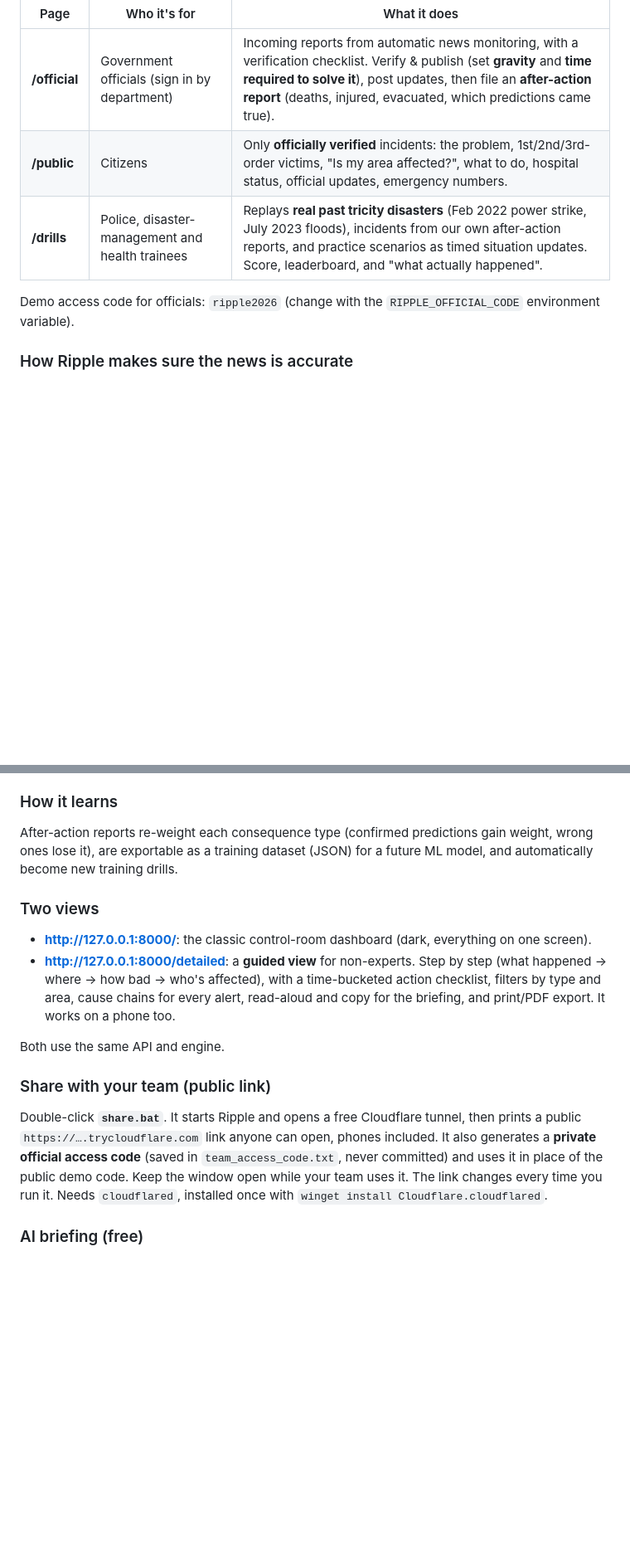
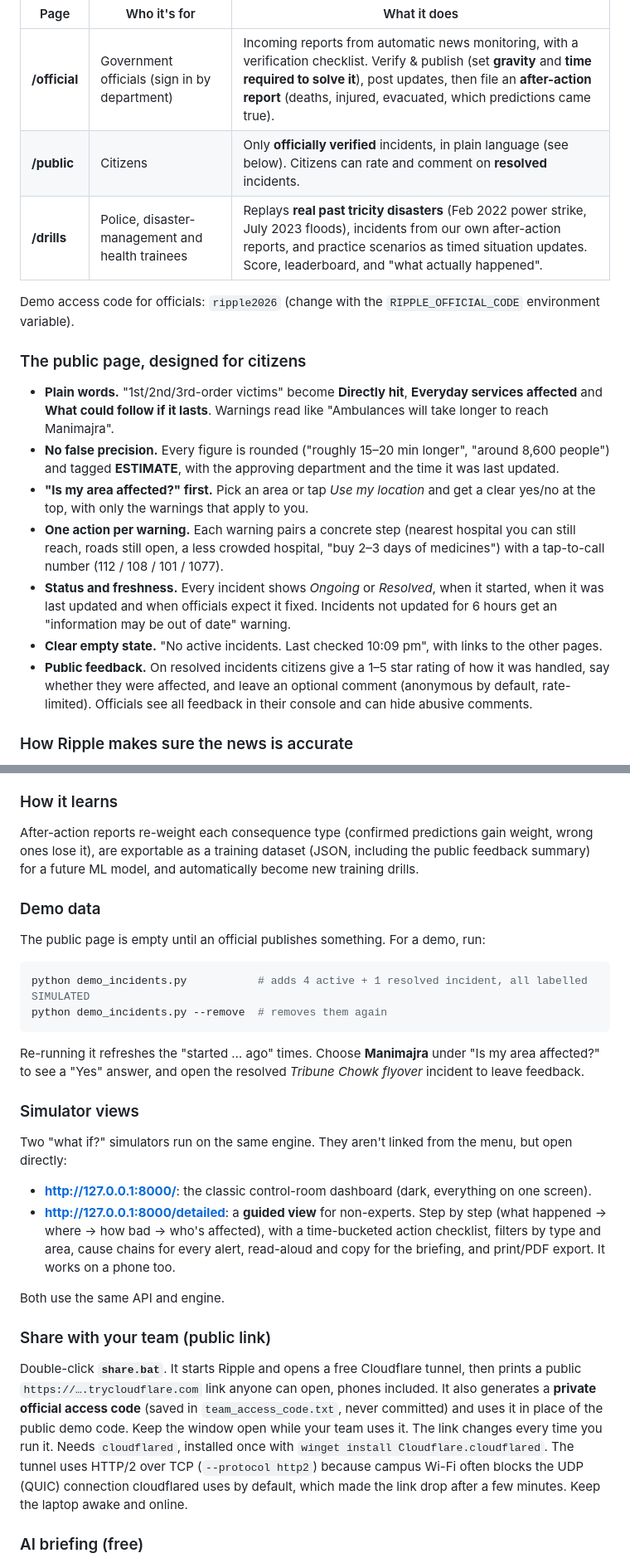
Before and after one commit to as3601/ripple-second-order-victims, a Markdown page: README.md, 2 parts joined by grey strips. Shown at 83% size. GitHub-like rendering; blank space fills up the shorter version.

````diff
--- a/README.md
+++ b/README.md
@@ -28,10 +28,26 @@ Ripple is more than a simulator. It runs a full incident workflow:
 | Page | Who it's for | What it does |
 |---|---|---|
 | **/official** | Government officials (sign in by department) | Incoming reports from automatic news monitoring, with a verification checklist. Verify & publish (set **gravity** and **time required to solve it**), post updates, then file an **after-action report** (deaths, injured, evacuated, which predictions came true). |
-| **/public** | Citizens | Only **officially verified** incidents: the problem, 1st/2nd/3rd-order victims, "Is my area affected?", what to do, hospital status, official updates, emergency numbers. |
+| **/public** | Citizens | Only **officially verified** incidents, in plain language (see below). Citizens can rate and comment on **resolved** incidents. |
 | **/drills** | Police, disaster-management and health trainees | Replays **real past tricity disasters** (Feb 2022 power strike, July 2023 floods), incidents from our own after-action reports, and practice scenarios as timed situation updates. Score, leaderboard, and "what actually happened". |
 
 Demo access code for officials: `ripple2026` (change with the `RIPPLE_OFFICIAL_CODE` environment variable).
+
+### The public page, designed for citizens
+- **Plain words.** "1st/2nd/3rd-order victims" become **Directly hit**, **Everyday services affected** and
+  **What could follow if it lasts**. Warnings read like "Ambulances will take longer to reach Manimajra".
+- **No false precision.** Every figure is rounded ("roughly 15–20 min longer", "around 8,600 people") and tagged
+  **ESTIMATE**, with the approving department and the time it was last updated.
+- **"Is my area affected?" first.** Pick an area or tap *Use my location* and get a clear yes/no at the top,
+  with only the warnings that apply to you.
+- **One action per warning.** Each warning pairs a concrete step (nearest hospital you can still reach, roads still
+  open, a less crowded hospital, "buy 2–3 days of medicines") with a tap-to-call number (112 / 108 / 101 / 1077).
+- **Status and freshness.** Every incident shows *Ongoing* or *Resolved*, when it started, when it was last updated
+  and when officials expect it fixed. Incidents not updated for 6 hours get an "information may be out of date" warning.
+- **Clear empty state.** "No active incidents. Last checked 10:09 pm", with links to the other pages.
+- **Public feedback.** On resolved incidents citizens give a 1–5 star rating of how it was handled, say whether they
+  were affected, and leave an optional comment (anonymous by default, rate-limited). Officials see all feedback in
+  their console and can hide abusive comments.
 
 ### How Ripple makes sure the news is accurate
 1. **Trusted sources only.** Every outlet has a reliability tier: official (PIB, police, administration) 1.0,
@@ -51,9 +67,24 @@ clearly labelled and never shown as real news.
 
 ### How it learns
 After-action reports re-weight each consequence type (confirmed predictions gain weight, wrong ones lose it),
-are exportable as a training dataset (JSON) for a future ML model, and automatically become new training drills.
+are exportable as a training dataset (JSON, including the public feedback summary) for a future ML model, and
+automatically become new training drills.
 
-### Two views
+### Demo data
+
+The public page is empty until an official publishes something. For a demo, run:
+
+```bash
+python demo_incidents.py           # adds 4 active + 1 resolved incident, all labelled SIMULATED
+python demo_incidents.py --remove  # removes them again
+```
+
+Re-running it refreshes the "started … ago" times. Choose **Manimajra** under "Is my area affected?" to see a
+"Yes" answer, and open the resolved *Tribune Chowk flyover* incident to leave feedback.
+
+### Simulator views
+
+Two "what if?" simulators run on the same engine. They aren't linked from the menu, but open directly:
 
 - **http://127.0.0.1:8000/**: the classic control-room dashboard (dark, everything on one screen).
 - **http://127.0.0.1:8000/detailed**: a **guided view** for non-experts. Step by step (what
@@ -70,6 +101,8 @@ Double-click **`share.bat`**. It starts Ripple and opens a free Cloudflare tunne
 access code** (saved in `team_access_code.txt`, never committed) and uses it in place of the public demo code.
 Keep the window open while your team uses it. The link changes every time you run it.
 Needs `cloudflared`, installed once with `winget install Cloudflare.cloudflared`.
+The tunnel uses HTTP/2 over TCP (`--protocol http2`) because campus Wi-Fi often blocks the UDP (QUIC) connection
+cloudflared uses by default, which made the link drop after a few minutes. Keep the laptop awake and online.
 
 ### AI briefing (free)
 
````
Also changed, not shown: other parts of README.md (+34 -1 lines).
